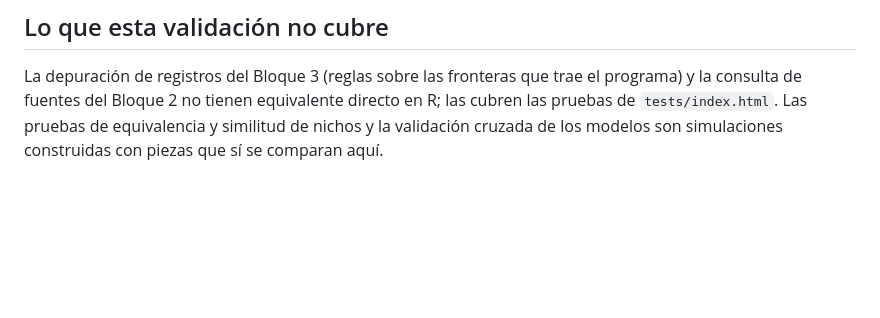
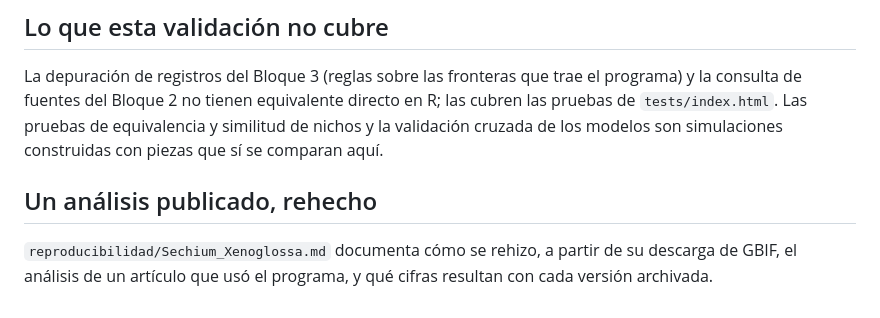
Before and after one commit to luisangelbg/PollinationPro, a Markdown page: validation/LEEME.md, the part around the change. Rendered like a GitHub page; blank space fills up the shorter version.

Commit message:
Nota de reproducibilidad: el análisis de Sechium × Xenoglossa rehecho con las versiones archivadas
Co-Authored-By: Claude Opus 5.5 <noreply@anthropic.com>

```diff
--- a/validation/LEEME.md
+++ b/validation/LEEME.md
@@ -78,3 +78,8 @@ La depuración de registros del Bloque 3 (reglas sobre las fronteras que trae el
 fuentes del Bloque 2 no tienen equivalente directo en R; las cubren las pruebas de `tests/index.html`. Las pruebas
 de equivalencia y similitud de nichos y la validación cruzada de los modelos son simulaciones construidas con
 piezas que sí se comparan aquí.
+
+## Un análisis publicado, rehecho
+
+`reproducibilidad/Sechium_Xenoglossa.md` documenta cómo se rehizo, a partir de su descarga de GBIF, el análisis
+de un artículo que usó el programa, y qué cifras resultan con cada versión archivada.
```
Also changed, not shown: validation/reproducibilidad/Sechium_Xenoglossa.md (added, +77 -0 lines).
